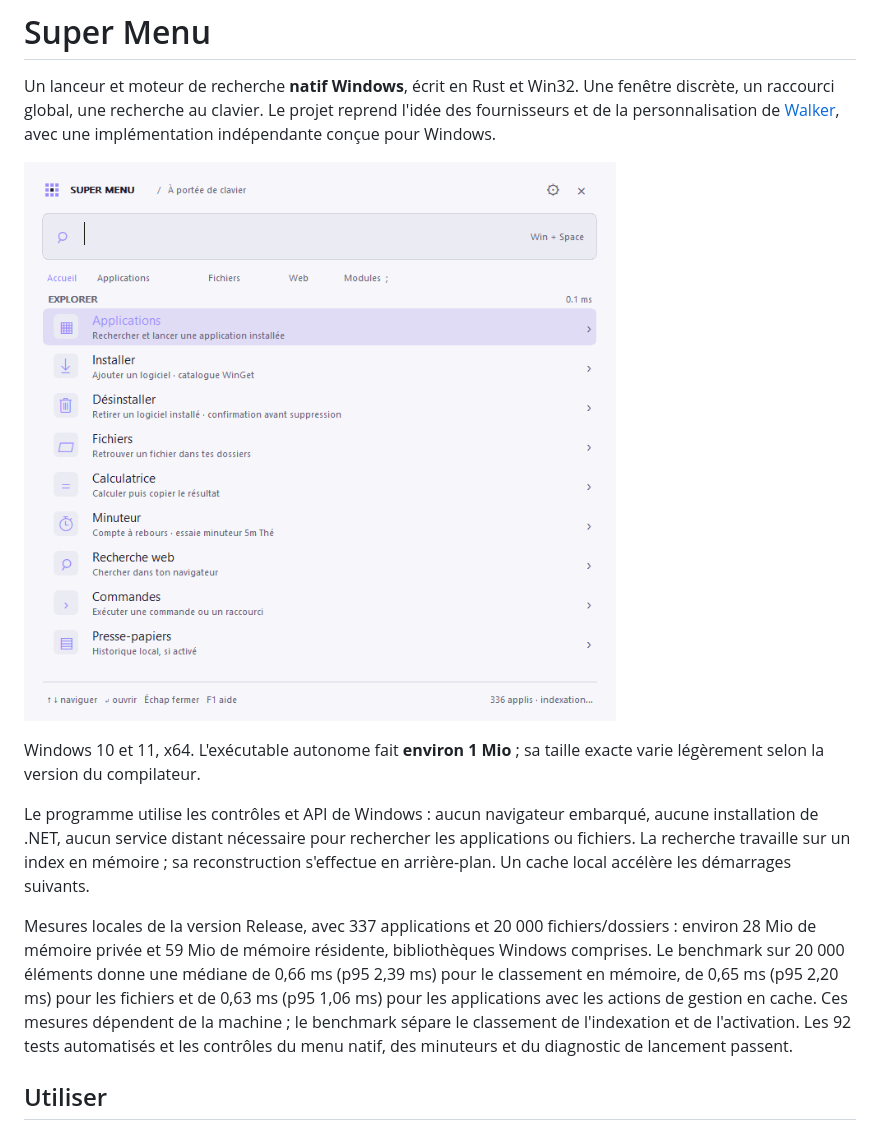
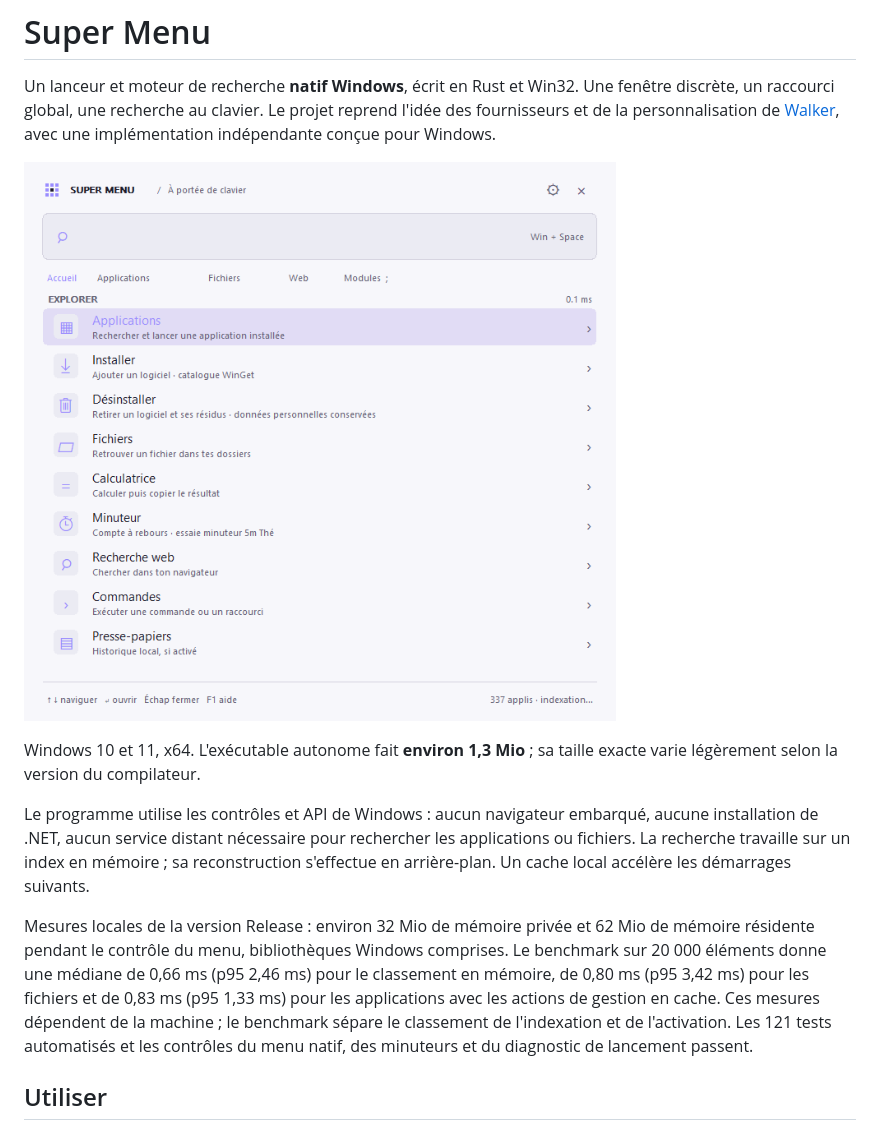
Before and after one commit to roukmoute/SuperMenu, a Markdown page: README.md, the part around the change printed below. GitHub-like rendering; pictures changed too: docs/screenshot.png.

```diff
--- a/README.md
+++ b/README.md
@@ -4,11 +4,11 @@ Un lanceur et moteur de recherche **natif Windows**, écrit en Rust et Win32. Un
 
 ![Super Menu](docs/screenshot.png)
 
-Windows 10 et 11, x64. L'exécutable autonome fait **environ 1 Mio** ; sa taille exacte varie légèrement selon la version du compilateur.
+Windows 10 et 11, x64. L'exécutable autonome fait **environ 1,3 Mio** ; sa taille exacte varie légèrement selon la version du compilateur.
 
 Le programme utilise les contrôles et API de Windows : aucun navigateur embarqué, aucune installation de .NET, aucun service distant nécessaire pour rechercher les applications ou fichiers. La recherche travaille sur un index en mémoire ; sa reconstruction s'effectue en arrière-plan. Un cache local accélère les démarrages suivants.
 
-Mesures locales de la version Release, avec 337 applications et 20 000 fichiers/dossiers : environ 28 Mio de mémoire privée et 59 Mio de mémoire résidente, bibliothèques Windows comprises. Le benchmark sur 20 000 éléments donne une médiane de 0,66 ms (p95 2,39 ms) pour le classement en mémoire, de 0,65 ms (p95 2,20 ms) pour les fichiers et de 0,63 ms (p95 1,06 ms) pour les applications avec les actions de gestion en cache. Ces mesures dépendent de la machine ; le benchmark sépare le classement de l'indexation et de l'activation. Les 92 tests automatisés et les contrôles du menu natif, des minuteurs et du diagnostic de lancement passent.
+Mesures locales de la version Release : environ 32 Mio de mémoire privée et 62 Mio de mémoire résidente pendant le contrôle du menu, bibliothèques Windows comprises. Le benchmark sur 20 000 éléments donne une médiane de 0,66 ms (p95 2,46 ms) pour le classement en mémoire, de 0,80 ms (p95 3,42 ms) pour les fichiers et de 0,83 ms (p95 1,33 ms) pour les applications avec les actions de gestion en cache. Ces mesures dépendent de la machine ; le benchmark sépare le classement de l'indexation et de l'activation. Les 121 tests automatisés et les contrôles du menu natif, des minuteurs et du diagnostic de lancement passent.
 
 ## Utiliser
 
```
Also changed, not shown: other parts of README.md (+12 -2 lines), docs/remove.png, 8 other files.
